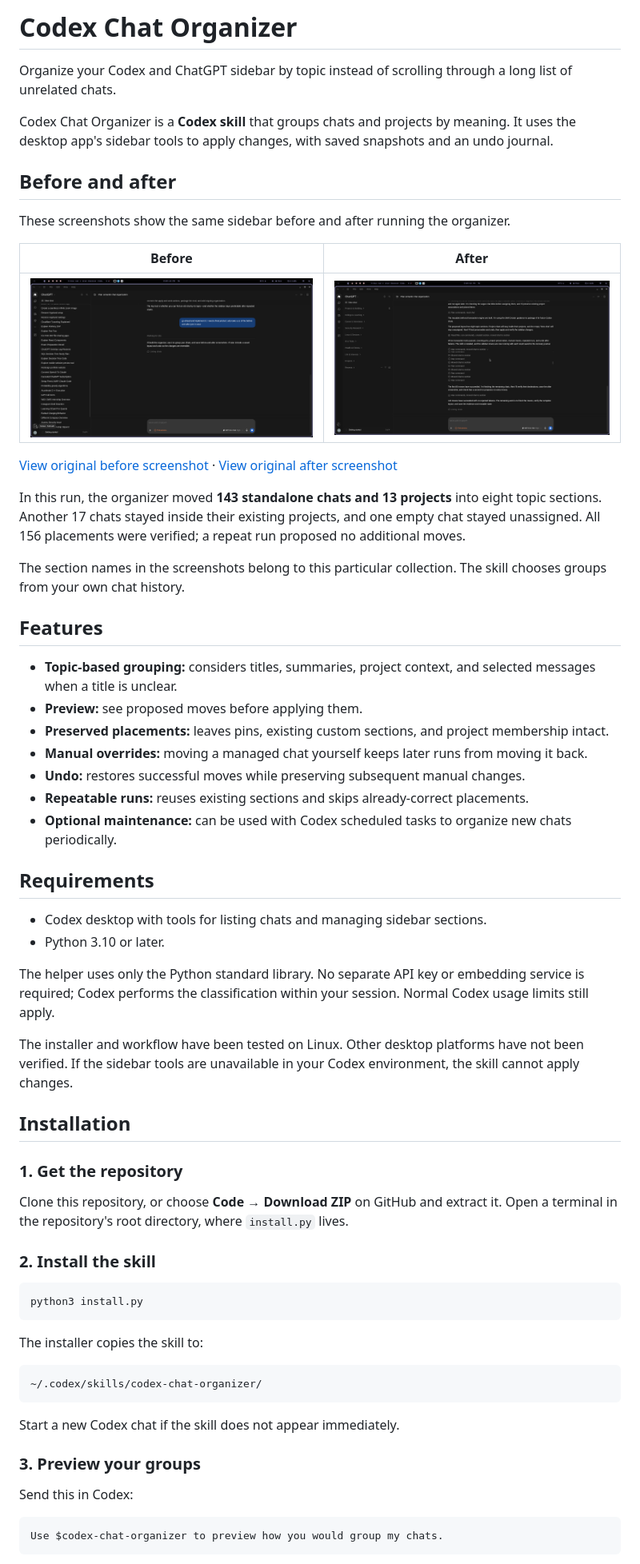
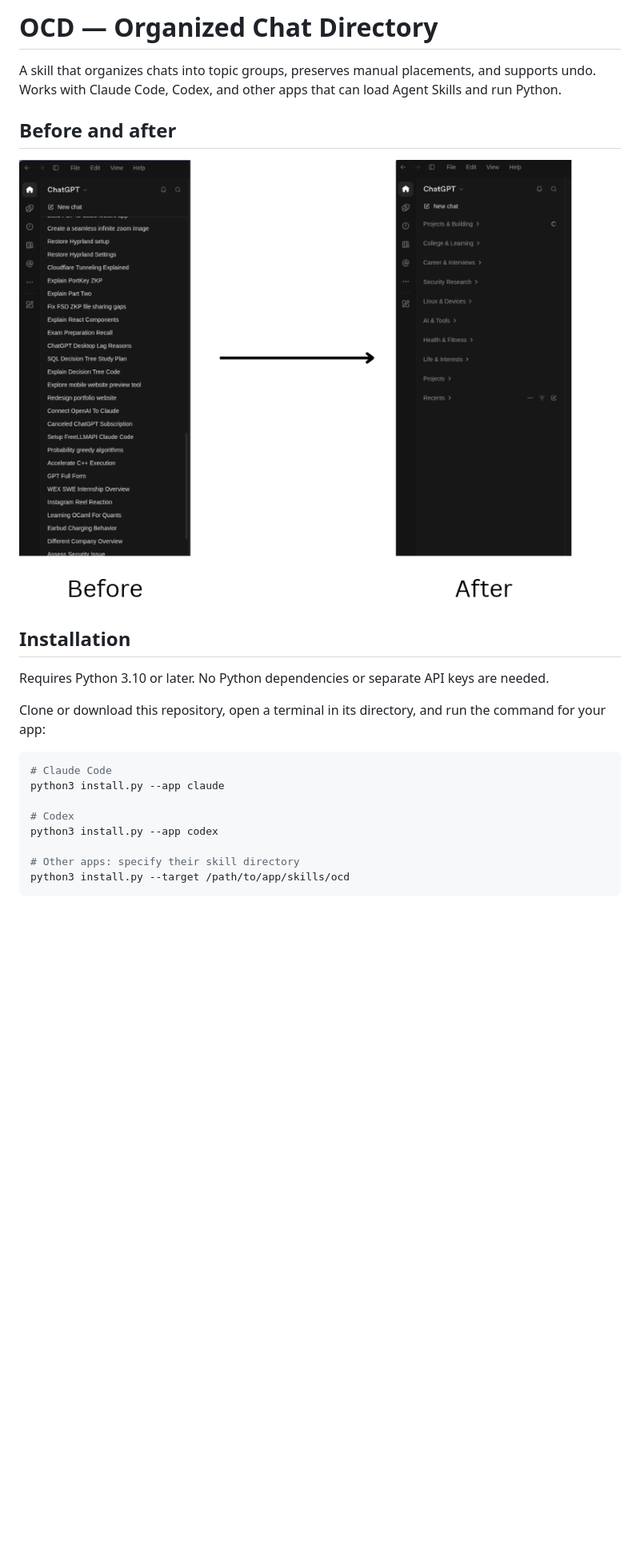
Before and after one commit to optimis3r/ocd, a Markdown page: README.md, the part around one of its changes. Shown at 80% size. Drawn GitHub-style; pictures changed too: docs/images/after.png (deleted), docs/images/before.png (deleted), docs/images/comparision.png (added); blank space fills up the shorter version.

Commit message:
Integrated cross-platform support

````diff
--- a/README.md
+++ b/README.md
@@ -1,67 +1,25 @@
-# Codex Chat Organizer
+# OCD — Organized Chat Directory
 
-Organize your Codex and ChatGPT sidebar by topic instead of scrolling through a long list of unrelated chats.
-
-Codex Chat Organizer is a **Codex skill** that groups chats and projects by meaning. It uses the desktop app's sidebar tools to apply changes, with saved snapshots and an undo journal.
+A skill that organizes chats into topic groups, preserves manual placements, and supports undo. Works with Claude Code, Codex, and other apps that can load Agent Skills and run Python.
 
 ## Before and after
 
-These screenshots show the same sidebar before and after running the organizer.
-
-| Before | After |
-| --- | --- |
-| ![Before: a long sidebar of unrelated chats](docs/images/before.png) | ![After: chats grouped into eight collapsible topic sections](docs/images/after.png) |
-
-[View original before screenshot](docs/images/before.png) · [View original after screenshot](docs/images/after.png)
-
-In this run, the organizer moved **143 standalone chats and 13 projects** into eight topic sections. Another 17 chats stayed inside their existing projects, and one empty chat stayed unassigned. All 156 placements were verified; a repeat run proposed no additional moves.
-
-The section names in the screenshots belong to this particular collection. The skill chooses groups from your own chat history.
-
-## Features
-
-- **Topic-based grouping:** considers titles, summaries, project context, and selected messages when a title is unclear.
-- **Preview:** see proposed moves before applying them.
-- **Preserved placements:** leaves pins, existing custom sections, and project membership intact.
-- **Manual overrides:** moving a managed chat yourself keeps later runs from moving it back.
-- **Undo:** restores successful moves while preserving subsequent manual changes.
-- **Repeatable runs:** reuses existing sections and skips already-correct placements.
-- **Optional maintenance:** can be used with Codex scheduled tasks to organize new chats periodically.
-
-## Requirements
-
-- Codex desktop with tools for listing chats and managing sidebar sections.
-- Python 3.10 or later.
-
-The helper uses only the Python standard library. No separate API key or embedding service is required; Codex performs the classification within your session. Normal Codex usage limits still apply.
-
-The installer and workflow have been tested on Linux. Other desktop platforms have not been verified. If the sidebar tools are unavailable in your Codex environment, the skill cannot apply changes.
+![Chat sidebar before and after organization in Codex](docs/images/comparision.png)
 
 ## Installation
 
-### 1. Get the repository
+Requires Python 3.10 or later. No Python dependencies or separate API keys are needed.
 
-Clone this repository, or choose **Code → Download ZIP** on GitHub and extract it. Open a terminal in the repository's root directory, where `install.py` lives.
-
-### 2. Install the skill
+Clone or download this repository, open a terminal in its directory, and run the command for your app:
 
 ```sh
-python3 install.py
+# Claude Code
+python3 install.py --app claude
+
+# Codex
+python3 install.py --app codex
+
+# Other apps: specify their skill directory
+python3 install.py --target /path/to/app/skills/ocd
 ```
 
-The installer copies the skill to:
-
-```text
-~/.codex/skills/codex-chat-organizer/
-```
-
-Start a new Codex chat if the skill does not appear immediately.
-
-### 3. Preview your groups
-
-Send this in Codex:
-
-```text
-Use $codex-chat-organizer to preview how you would group my chats.
-```
-
````
Also changed, not shown: other parts of README.md (+7 -96 lines), skill/codex-chat-organizer/SKILL.md (deleted, +0 -40 lines), skill/ocd/SKILL.md (added, +50 -0 lines), 11 other files.
